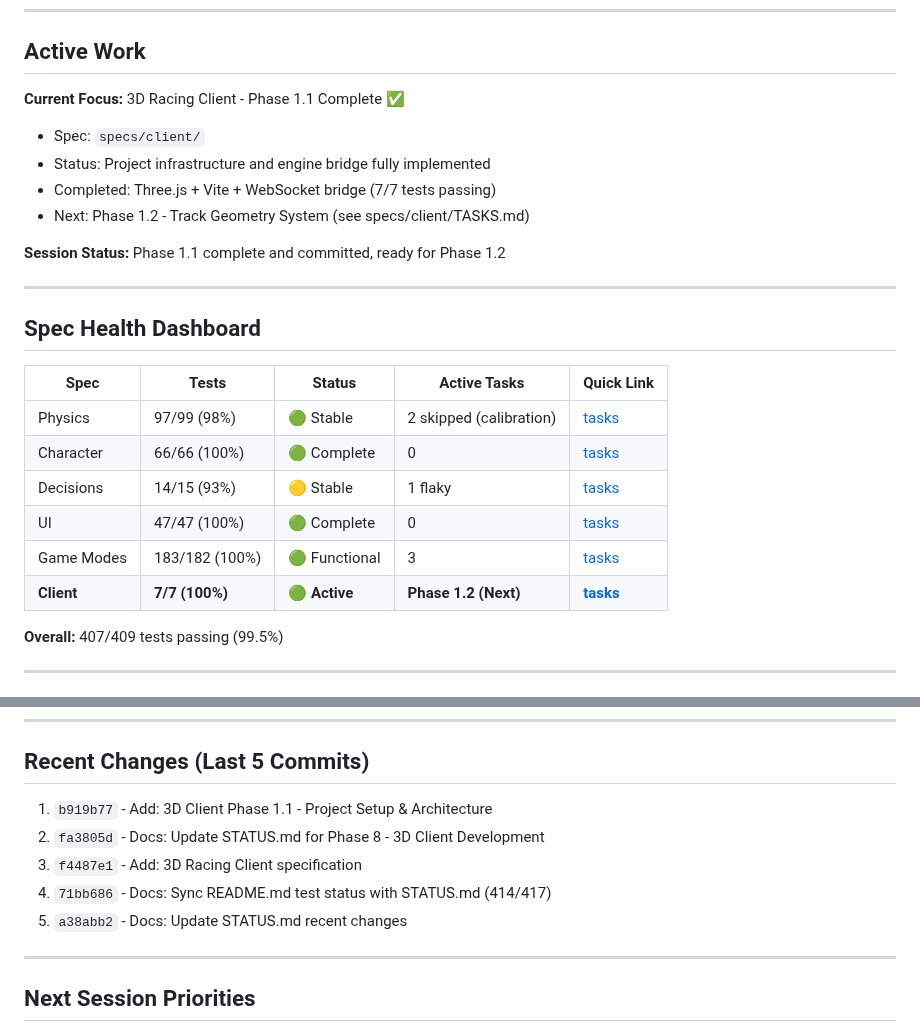
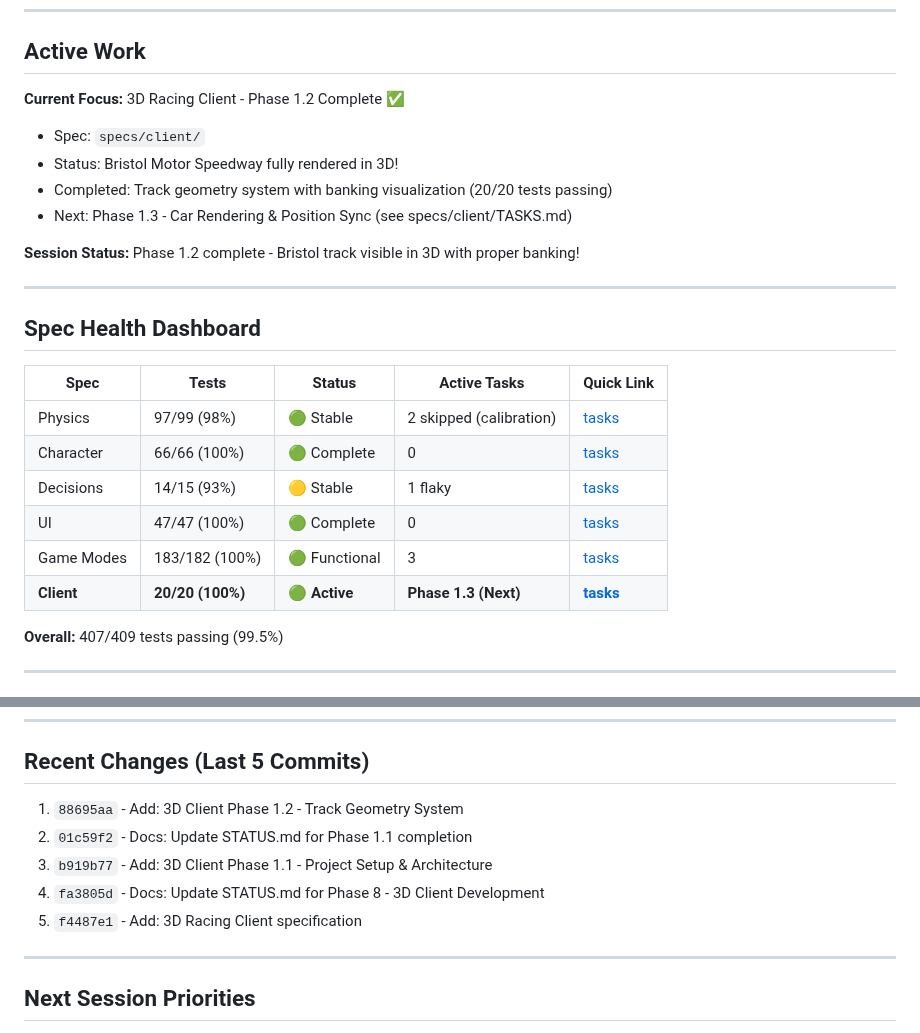
Before and after one commit to astrosteveo/racing-simulation, a Markdown page: .claude/STATUS.md, 2 parts joined by grey strips. Drawn GitHub-style.

Commit message:
Docs: Update STATUS.md for Phase 1.2 completion
- Bristol Motor Speedway fully rendered in 3D
- 20/20 client tests passing (100%)
- Track geometry system with banking visualization
- Update recent changes

🤖 Generated with [Claude Code](https://claude.com/claude-code)

Co-Authored-By: Claude <noreply@anthropic.com>

```diff
--- a/.claude/STATUS.md
+++ b/.claude/STATUS.md
@@ -8,13 +8,13 @@
 
 ## Active Work
 
-**Current Focus:** 3D Racing Client - Phase 1.1 Complete ✅
+**Current Focus:** 3D Racing Client - Phase 1.2 Complete ✅
 - Spec: `specs/client/`
-- Status: Project infrastructure and engine bridge fully implemented
-- Completed: Three.js + Vite + WebSocket bridge (7/7 tests passing)
-- Next: Phase 1.2 - Track Geometry System (see specs/client/TASKS.md)
+- Status: Bristol Motor Speedway fully rendered in 3D!
+- Completed: Track geometry system with banking visualization (20/20 tests passing)
+- Next: Phase 1.3 - Car Rendering & Position Sync (see specs/client/TASKS.md)
 
-**Session Status:** Phase 1.1 complete and committed, ready for Phase 1.2
+**Session Status:** Phase 1.2 complete - Bristol track visible in 3D with proper banking!
 
 ---
 
@@ -27,7 +27,7 @@
 | Decisions | 14/15 (93%) | 🟡 Stable | 1 flaky | [tasks](specs/decisions/TASKS.md) |
 | UI | 47/47 (100%) | 🟢 Complete | 0 | [tasks](specs/ui/TASKS.md) |
 | Game Modes | 183/182 (100%) | 🟢 Functional | 3 | [tasks](specs/game-modes/TASKS.md) |
-| **Client** | **7/7 (100%)** | **🟢 Active** | **Phase 1.2 (Next)** | **[tasks](specs/client/TASKS.md)** |
+| **Client** | **20/20 (100%)** | **🟢 Active** | **Phase 1.3 (Next)** | **[tasks](specs/client/TASKS.md)** |
 
 **Overall:** 407/409 tests passing (99.5%)
 
@@ -70,11 +70,11 @@
 
 ## Recent Changes (Last 5 Commits)
 
-1. `b919b77` - Add: 3D Client Phase 1.1 - Project Setup & Architecture
-2. `fa3805d` - Docs: Update STATUS.md for Phase 8 - 3D Client Development
-3. `f4487e1` - Add: 3D Racing Client specification
-4. `71bb686` - Docs: Sync README.md test status with STATUS.md (414/417)
-5. `a38abb2` - Docs: Update STATUS.md recent changes
+1. `88695aa` - Add: 3D Client Phase 1.2 - Track Geometry System
+2. `01c59f2` - Docs: Update STATUS.md for Phase 1.1 completion
+3. `b919b77` - Add: 3D Client Phase 1.1 - Project Setup & Architecture
+4. `fa3805d` - Docs: Update STATUS.md for Phase 8 - 3D Client Development
+5. `f4487e1` - Add: 3D Racing Client specification
 
 ---
 
```
Also changed, not shown: other parts of .claude/STATUS.md (+1 -1 lines).
